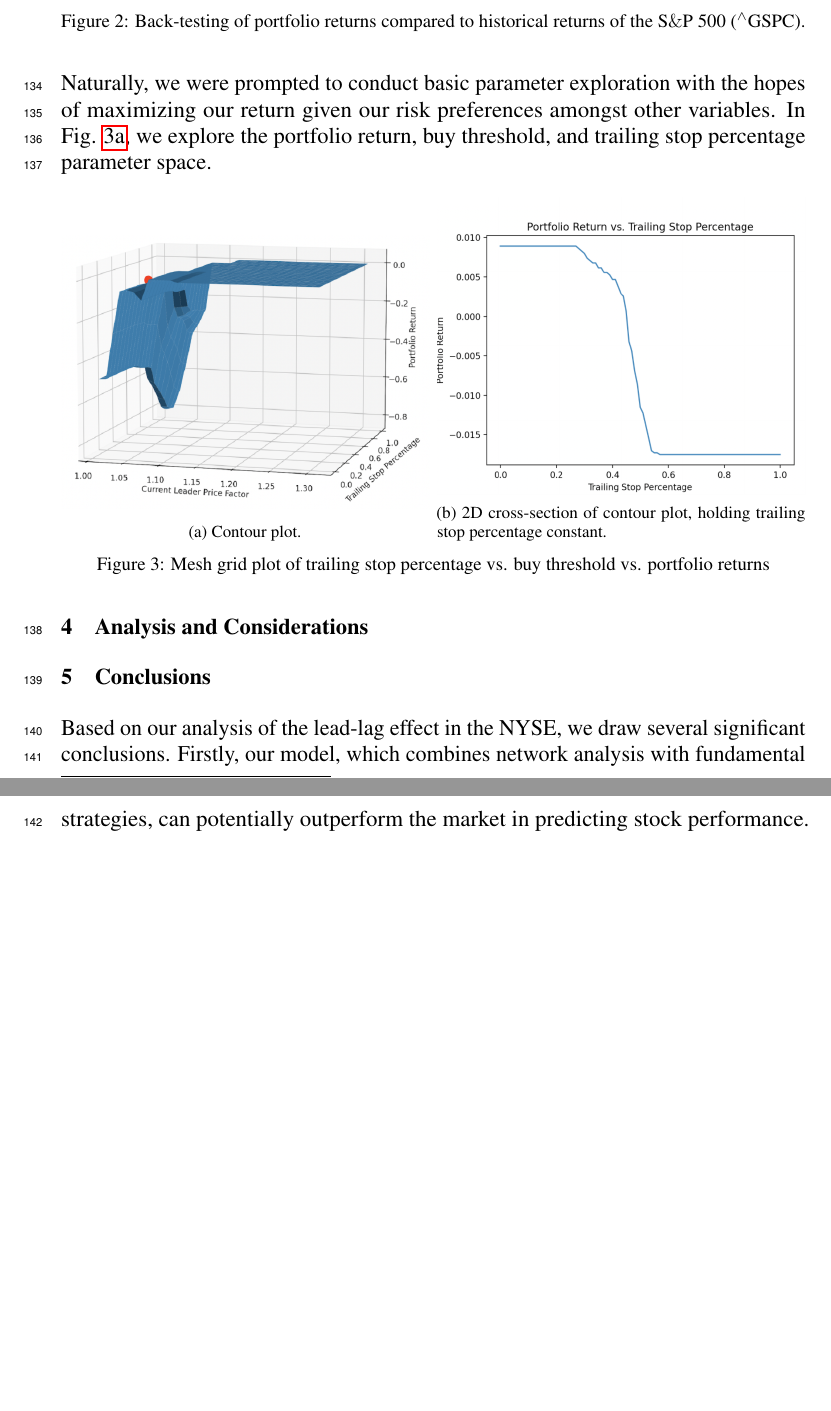
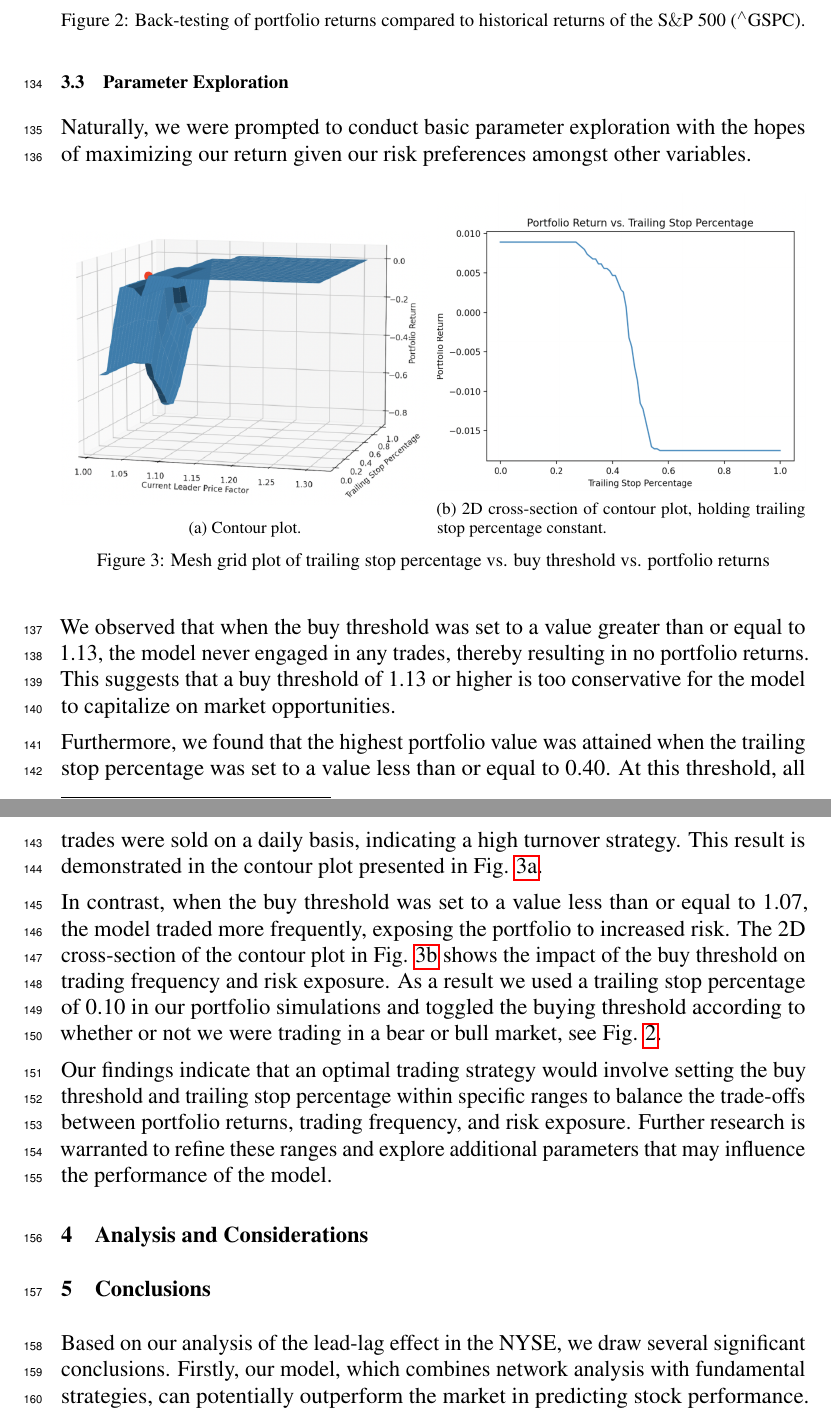
Before and after one commit to aarushsheth/511fp, a LaTeX document (neurips_2023.tex): two parts of pages 5 and 6 of 7, joined at a grey line, cut so that both start at the same text, the shorter picture padded with empty space. Compiled offline with pdfLaTeX.

Commit message:
finished methods/results

```diff
--- a/neurips_2023.tex
+++ b/neurips_2023.tex
@@ -102,8 +102,8 @@ Over the course of the last four fiscal quarters and during the summer of 2021,
     \caption{Back-testing of portfolio returns compared to historical returns of the S$\&$P 500  ($^\wedge$GSPC).}
     \label{fig:portfolio}
 \end{figure}
-Naturally, we were prompted to conduct basic parameter exploration with the hopes of maximizing our return given our risk preferences amongst other variables. In Fig. \ref{fig:contourPlot}, we explore the portfolio return, buy threshold, and trailing stop percentage parameter space.
-%I believe it is more insightful to see trailing stop percentage held constant, which is not the case in 3b, where buy threshold is being held constant.
+\subsection{Parameter Exploration}
+Naturally, we were prompted to conduct basic parameter exploration with the hopes of maximizing our return given our risk preferences amongst other variables.
 \begin{figure}[H]
     \centering
     \begin{subfigure}{0.495\textwidth}
@@ -122,9 +122,15 @@ Naturally, we were prompted to conduct basic parameter exploration with the hope
     \caption{Mesh grid plot of trailing stop percentage vs. buy threshold vs. portfolio returns}
     \label{fig:parameters}
 \end{figure}
+We observed that when the buy threshold was set to a value greater than or equal to 1.13, the model never engaged in any trades, thereby resulting in no portfolio returns. This suggests that a buy threshold of 1.13 or higher is too conservative for the model to capitalize on market opportunities.
 
+Furthermore, we found that the highest portfolio value was attained when the trailing stop percentage was set to a value less than or equal to 0.40. At this threshold, all trades were sold on a daily basis, indicating a high turnover strategy. This result is demonstrated in the contour plot presented in Fig. \ref{fig:contourPlot}.
+
+In contrast, when the buy threshold was set to a value less than or equal to 1.07, the model traded more frequently, exposing the portfolio to increased risk. The 2D cross-section of the contour plot in Fig. \ref{fig:slicePlot} shows the impact of the buy threshold on trading frequency and risk exposure. As a result we used a trailing stop percentage of 0.10 in our portfolio simulations and toggled the buying threshold according to whether or not we were trading in a bear or bull market, see Fig. \ref{fig:portfolio}.
+
+Our findings indicate that an optimal trading strategy would involve setting the buy threshold and trailing stop percentage within specific ranges to balance the trade-offs between portfolio returns, trading frequency, and risk exposure. Further research is warranted to refine these ranges and explore additional parameters that may influence the performance of the model.
 \section{Analysis and Considerations}
-%Jonah
+%Aarush
 \section{Conclusions}
 Based on our analysis of the lead-lag effect in the NYSE, we draw several significant conclusions. Firstly, our model, which combines network analysis with fundamental strategies, can potentially outperform the market in predicting stock performance. However, we acknowledge that our results are based on a specific subset of years and may not be able to be generalized.
 
```
Also changed, not shown: neurips_2023.tex (7 more changed lines).
